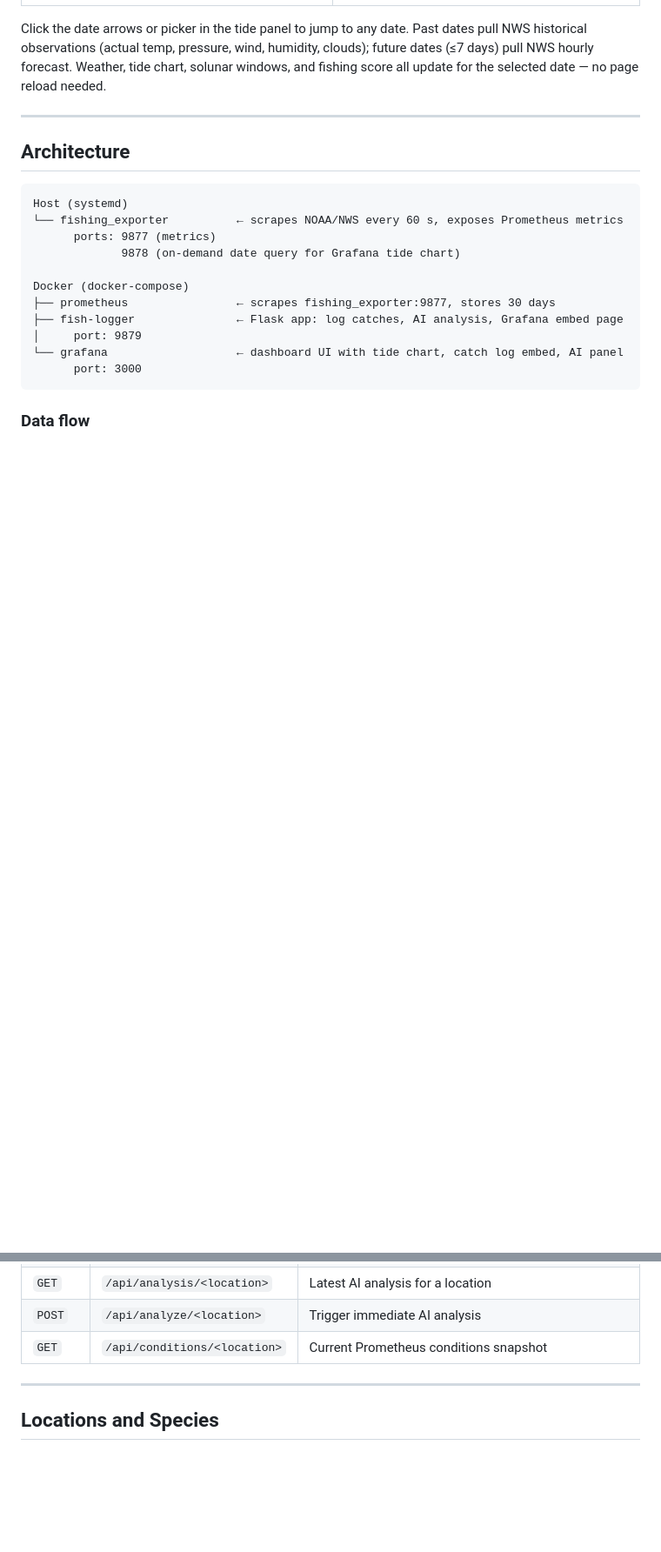
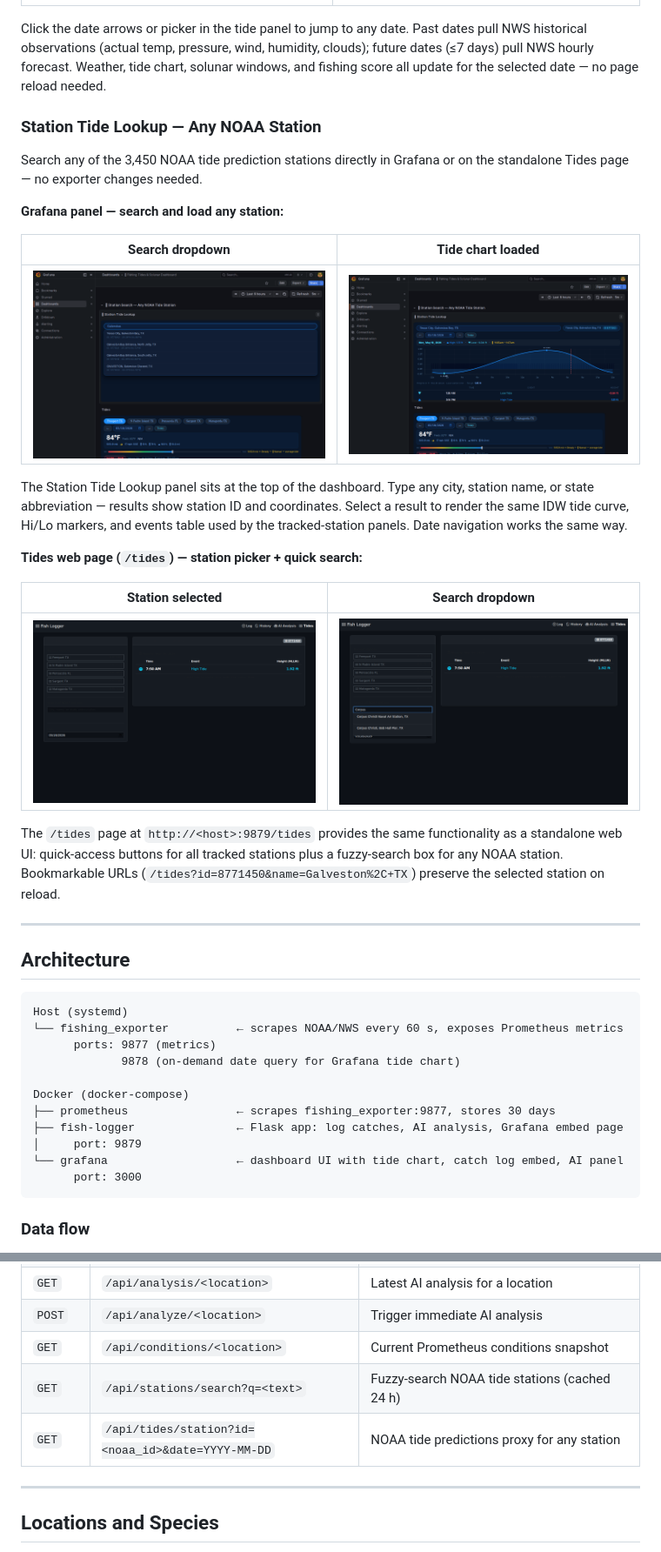
Before and after one commit to SilasMarner/fishing-dashboard, a Markdown page: README.md, 2 parts joined by grey strips. Shown: that part at 87% size. Rendered like a GitHub page; pictures changed too: docs/screenshots/grafana_station_search_loaded.png (added), docs/screenshots/grafana_station_search_typing.png (added), docs/screenshots/tides_search_dropdown.png (added); blank space fills up the shorter version.

Commit message:
docs: add station tide lookup screenshots and README section
Five screenshots covering the new any-NOAA-station search feature:
grafana_station_search_panel, _typing, _loaded (Grafana panel),
tides_station_search and tides_search_dropdown (Flask /tides page).

Also adds the /tides route and new API endpoints to the web interface
and API reference tables.

```diff
--- a/README.md
+++ b/README.md
@@ -63,6 +63,26 @@ Live tides, weather, solunar windows, fishing score gauge, moon phase, and tide
 | ![Grafana Past Date](docs/screenshots/grafana_past_date.png) | ![Grafana Future Date](docs/screenshots/grafana_future_date.png) |
 
 Click the date arrows or picker in the tide panel to jump to any date. Past dates pull NWS historical observations (actual temp, pressure, wind, humidity, clouds); future dates (≤7 days) pull NWS hourly forecast. Weather, tide chart, solunar windows, and fishing score all update for the selected date — no page reload needed.
+
+### Station Tide Lookup — Any NOAA Station
+
+Search any of the 3,450 NOAA tide prediction stations directly in Grafana or on the standalone Tides page — no exporter changes needed.
+
+**Grafana panel — search and load any station:**
+
+| Search dropdown | Tide chart loaded |
+|---|---|
+| ![Grafana Station Search Typing](docs/screenshots/grafana_station_search_typing.png) | ![Grafana Station Search Loaded](docs/screenshots/grafana_station_search_loaded.png) |
+
+The Station Tide Lookup panel sits at the top of the dashboard. Type any city, station name, or state abbreviation — results show station ID and coordinates. Select a result to render the same IDW tide curve, Hi/Lo markers, and events table used by the tracked-station panels. Date navigation works the same way.
+
+**Tides web page (`/tides`) — station picker + quick search:**
+
+| Station selected | Search dropdown |
+|---|---|
+| ![Tides Station Selected](docs/screenshots/tides_station_search.png) | ![Tides Search Dropdown](docs/screenshots/tides_search_dropdown.png) |
+
+The `/tides` page at `http://<host>:9879/tides` provides the same functionality as a standalone web UI: quick-access buttons for all tracked stations plus a fuzzy-search box for any NOAA station. Bookmarkable URLs (`/tides?id=8771450&name=Galveston%2C+TX`) preserve the selected station on reload.
 
 ---
 
@@ -251,6 +272,8 @@ Or click **Run Now** in the Analysis tab of the web UI.
 | `GET` | `/api/analysis/<location>` | Latest AI analysis for a location |
 | `POST` | `/api/analyze/<location>` | Trigger immediate AI analysis |
 | `GET` | `/api/conditions/<location>` | Current Prometheus conditions snapshot |
+| `GET` | `/api/stations/search?q=<text>` | Fuzzy-search NOAA tide stations (cached 24 h) |
+| `GET` | `/api/tides/station?id=<noaa_id>&date=YYYY-MM-DD` | NOAA tide predictions proxy for any station |
 
 ---
 
```
Also changed, not shown: other parts of README.md (+1 -0 lines), docs/screenshots/grafana_station_search_panel.png (added).
